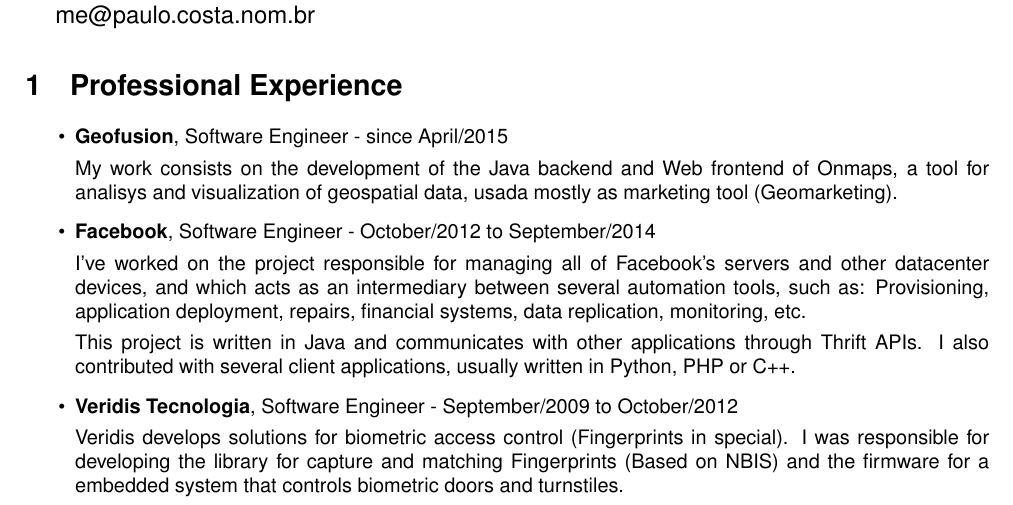
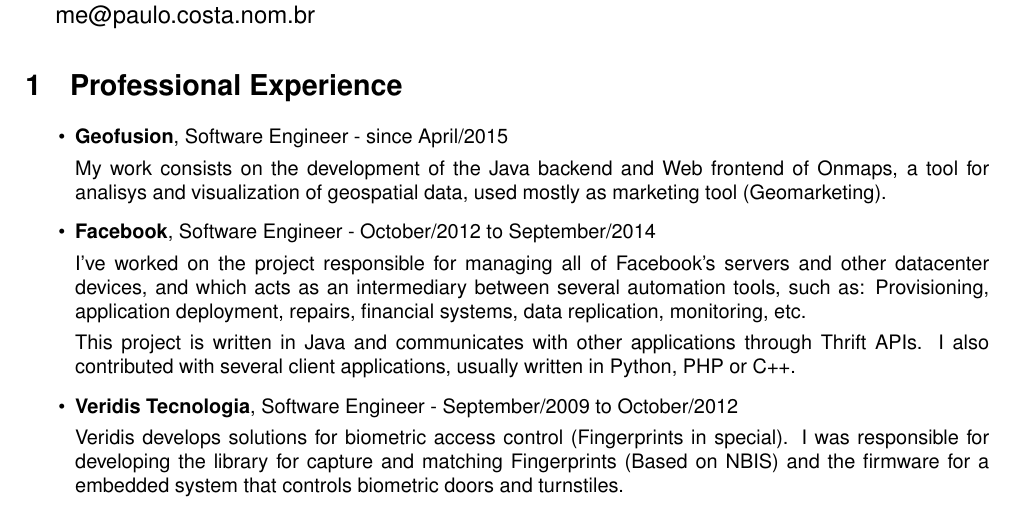
Before and after one commit to paulo-raca/curriculum, a LaTeX document (en/PauloCosta.tex): part of page 1 of 2, cut so that both start at the same text. Compiled offline with pdfLaTeX.

Commit message:
Spell mistake...

```diff
--- a/en/PauloCosta.tex
+++ b/en/PauloCosta.tex
@@ -20,7 +20,7 @@
       \item
         \textbf{Geofusion}, Software Engineer - since April/2015
 
-        My work consists on the development of the Java backend and Web frontend of Onmaps, a tool for analisys and visualization of geospatial data, usada mostly as marketing tool (Geomarketing).
+        My work consists on the development of the Java backend and Web frontend of Onmaps, a tool for analisys and visualization of geospatial data, used mostly as marketing tool (Geomarketing).
 
       \item
         \textbf{Facebook}, Software Engineer - October/2012 to September/2014
```
Also changed, not shown: en/PauloCosta.pdf.
